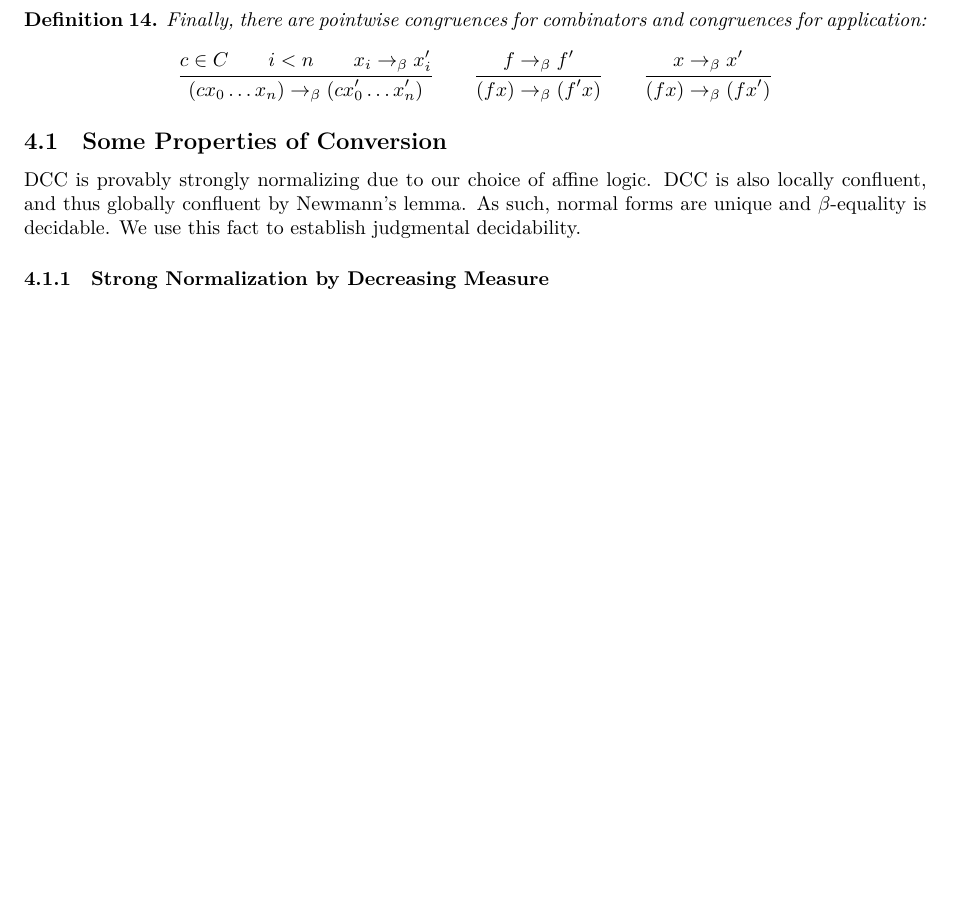
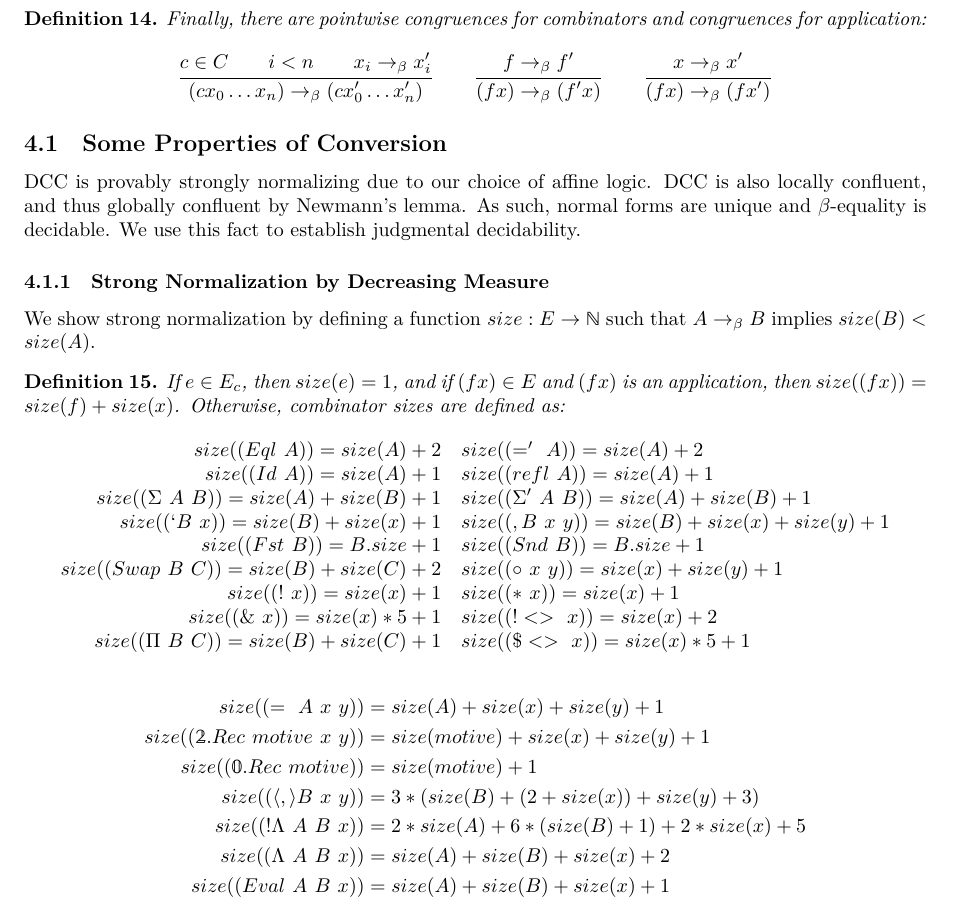
Before and after one commit to lexzaiello/DCC, a LaTeX paper (papers/paper4.tex): part of page 4 of 5, cut so that both start at the same text, the shorter picture padded with empty space. Compiled offline with XeLaTeX.

Commit message:
size rule tex

```diff
--- a/papers/paper4.tex
+++ b/papers/paper4.tex
@@ -390,7 +390,33 @@ DCC is provably strongly normalizing due to our choice of affine logic. DCC is a
 
 \subsubsection{Strong Normalization by Decreasing Measure}
 
+We show strong normalization by defining a function \(size : E \rightarrow \mathbb{N}\) such that \(A \barr B\) implies \(size(B) < size(A)\).
 
+\begin{definition}
+  If \(e \in E_c\), then \(size(e) = 1\), and if \((f x) \in E\) and \((f x)\) is an application, then \(size((f x)) = size(f) + size(x)\). Otherwise, combinator sizes are defined as:
+  \begin{equation*}
+    \begin{array}{r l}
+      size(\comb[Eql][A]) = size(A) + 2 & size(\comb[='][A]) = size(A) + 2\\
+      size(\comb[Id][A]) = size(A) + 1 & size(\comb[refl][A]) = size(A) + 1\\
+      size(\comb[\Sigma][A][B]) = size(A) + size(B) + 1 & size(\comb[\Sigma'][A][B]) = size(A) + size(B) + 1 \\
+      size(\comb[`B][x]) = size(B) + size(x) + 1 & size(\comb[,B][x][y]) = size(B) + size(x) + size(y) + 1\\
+      size(\comb[Fst][B]) = B.size + 1 & size(\comb[Snd][B]) = B.size + 1\\
+      size(\comb[Swap][B][C]) = size(B) + size(C) + 2 & size(\comb[\circ][x][y]) = size(x) + size(y) + 1\\
+      size(\comb[!][x]) = size(x) + 1 & size(\comb[*][x]) = size(x) + 1\\
+      size(\comb[\&][x]) = size(x) * 5 + 1 & size(\comb[!<>][x]) = size(x) + 2 \\
+      size(\comb[\Pi][B][C]) = size(B) + size(C) + 1 & size(\comb[\$<>][x]) = size(x) * 5 + 1
+    \end{array}
+  \end{equation*}
+    \begin{align*}
+    size(\comb[=][A][x][y]) &= size(A) + size(x) + size(y) + 1\\
+    size(\comb[\mathbb{2}.Rec][motive][x][y]) &= size(motive) + size(x) + size(y) + 1\\
+    size(\comb[\mathbb{0}.Rec][motive]) &= size(motive) + 1\\
+    size(\comb[\langle , \rangle B][x][y]) &= 3 * (size(B) + (2 + size(x)) + size(y) + 3)\\
+    size(\comb[!\Lambda][A][B][x]) &= 2 * size(A) + 6 * (size(B) + 1) + 2 * size(x) + 5\\
+    size(\comb[\Lambda][A][B][x]) &= size(A) + size(B) + size(x) + 2\\
+    size(\comb[Eval][A][B][x]) &= size(A) + size(B) + size(x) + 1
+    \end{align*}
+\end{definition}
 
 \section{Inference Rules}
 
```
